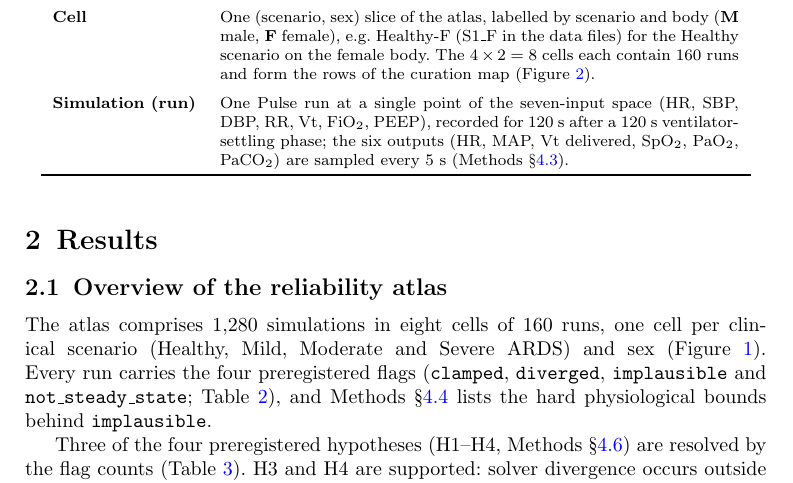
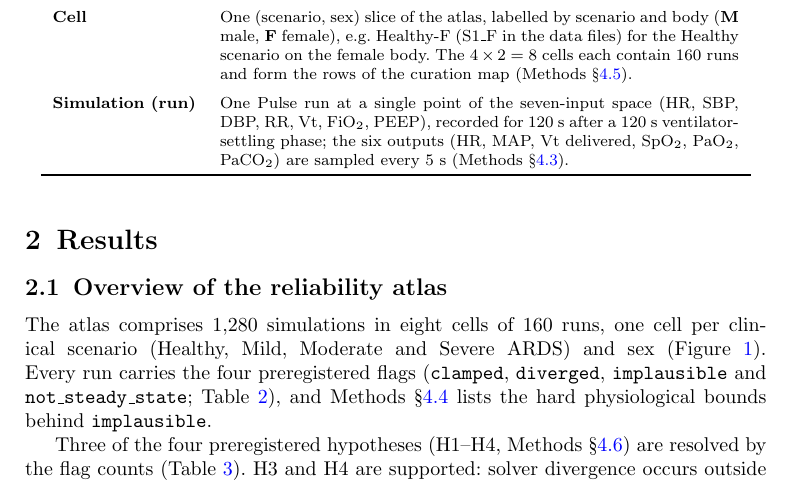
Before and after one commit to sadc-lab/pulse_reliability_atlas, a LaTeX paper (preprint_npj/paper.tex): part of page 4 of 23, cut so that both start at the same text. Compiled offline with pdfLaTeX.

Commit message:
[PAPER] Cite Figure 2 in Results so the figures are first cited in order 1-5 (npj)
Defect. npj's submission guidelines: "Figures should be cited in the text in
the order in which they appear." In paper.tex the curation map (Figure 2)
was cited first inside Table 1 (Cell row), before section 2.1 cites
Figure 1; and the Results text never cited Figure 2 at all, so its first
running-text citation was in the Discussion, after Figures 3-5. Already so
in the version sent on 2026-09-28 (e38316a). Recorded as N-9 in
audit/npj_format_compliance.md.

Fix (two edits, author-approved on 2026-10-07; no number, result or claim
changes):
- Table 1, Cell row: "form the rows of the curation map (Figure 2)" ->
  "(Methods 4.5)", the section that defines the map.
- Section 2.1, one sentence added at the end of the retention paragraph:
  "Figure 2 gives the resulting curation map: one colour per (scenario, sex,
  output) combination, set by the cell's diverged-plus-implausible rate and by
  the deviation of the combination's clean-run mean from Healthy-M (Methods
  4.5)." It restates the definition in Methods 4.5 ("one colour ... that
  combines the cell's diverged-plus-implausible rate with the deviation of
  the combination's clean-run mean from the corresponding clean-run mean of
  the Healthy-M cell"); no guard or crosswalk entry referenced the removed
  Table 1 reference (searched scripts/, tests/, the back-reference manifest
  and the crosswalk, with a positive control on known strings).

Measured after rebuild: figures first cited in order 1, 2, 3, 4, 5 (with or
without counting Table 1 as text); Figure 2 prints 3 pages after its new
first call, within the paper's existing 0-4 range; paragraph now 114 words;
24 pages; PDF and Word both carry the two edits ("rows of the curation map
(Methods §4.5)"). Gate 13/13 PASS.

```diff
--- a/preprint_npj/paper.tex
+++ b/preprint_npj/paper.tex
@@ -161,7 +161,7 @@ Term & Definition \\
 \midrule
 \textbf{Scenario} & One of four impairment-fraction settings: \textbf{Healthy} baseline (0.00), \textbf{Mild} (0.26), \textbf{Moderate} (0.60) and \textbf{Severe} ARDS (0.95). Mild, Moderate and Severe are Berlin Definition bands, set by the arterial PaO$_2$/FiO$_2$ ratio at PEEP $\geq 5$~cmH$_2$O~\cite{ards2012}. The impairment fraction is Pulse's own severity setting, calibrated on the male reference body so that PaO$_2$/FiO$_2$ at a fixed reference ventilation falls in the matching band (Supplement~\S\,\ref{sec:s5-berlin}; Methods~\S\ref{sec:methods-sweep}). Data files and run identifiers code these four scenarios S1--S4, in this order. \\
 \addlinespace
-\textbf{Cell} & One (scenario, sex) slice of the atlas, labelled by scenario and body (\textbf{M} male, \textbf{F} female), e.g.\ Healthy-F (S1\_F in the data files) for the Healthy scenario on the female body. The $4 \times 2 = 8$ cells each contain 160 runs and form the rows of the curation map (Figure~\ref{fig:traffic_light}). \\
+\textbf{Cell} & One (scenario, sex) slice of the atlas, labelled by scenario and body (\textbf{M} male, \textbf{F} female), e.g.\ Healthy-F (S1\_F in the data files) for the Healthy scenario on the female body. The $4 \times 2 = 8$ cells each contain 160 runs and form the rows of the curation map (Methods~\S\ref{sec:methods-traffic}). \\
 \addlinespace
 \textbf{Simulation (run)} & One Pulse run at a single point of the seven-input space (HR, SBP, DBP, RR, Vt, FiO$_2$, PEEP), recorded for 120~s after a 120~s ventilator-settling phase; the six outputs (HR, MAP, Vt delivered, SpO$_2$, PaO$_2$, PaCO$_2$) are sampled every 5~s (Methods \S\ref{sec:methods-sweep}). \\
 \bottomrule
```
Also changed, not shown: preprint_npj/paper.tex (2 more changed lines).
